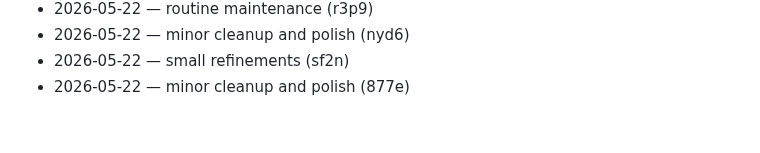
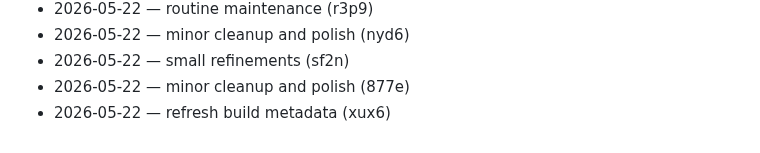
Before and after one commit to dhitalmonster-hub/streak-tracker, a Markdown page: CHANGELOG.md, the part around the change. Rendered like a GitHub page.

Commit message:
docs(changelog): daily entry

```diff
--- a/CHANGELOG.md
+++ b/CHANGELOG.md
@@ -77,3 +77,4 @@
 - 2026-05-22 — minor cleanup and polish (nyd6)
 - 2026-05-22 — small refinements (sf2n)
 - 2026-05-22 — minor cleanup and polish (877e)
+- 2026-05-22 — refresh build metadata (xux6)
```
